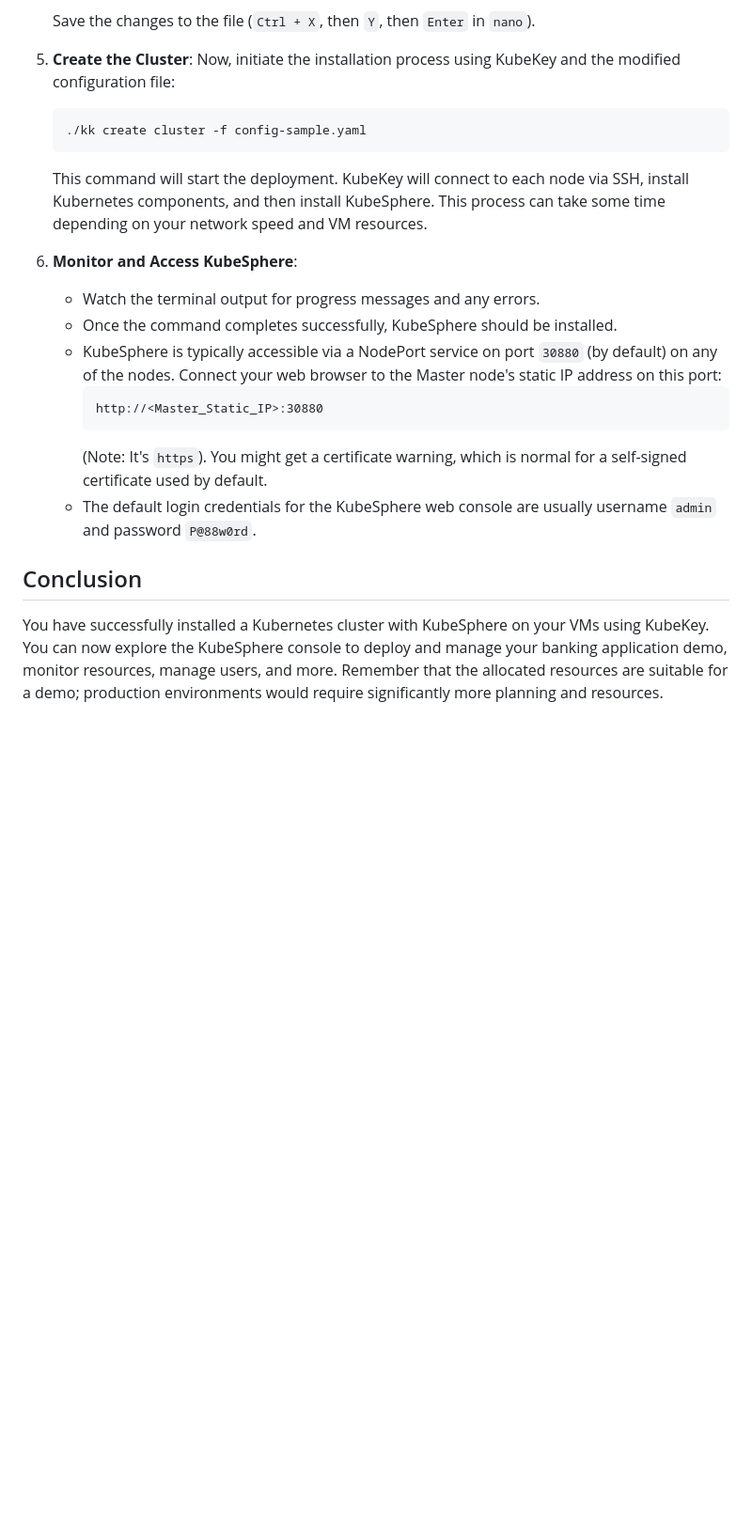
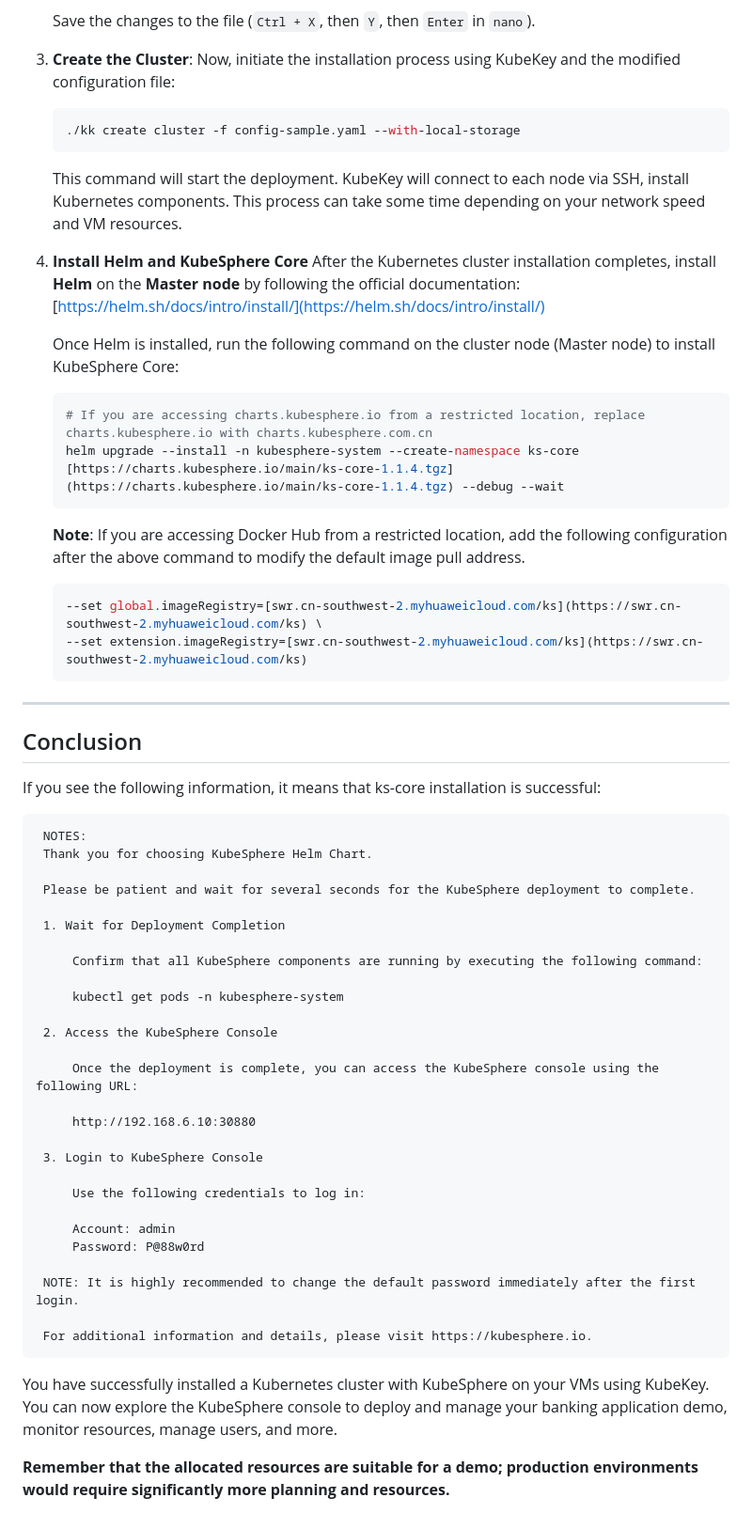
Before and after one commit to Vonrisen/mtd-cluster, a Markdown page: kubernetes_guide.md, the part around the change printed below. Shown: that part at 94% size. Drawn GitHub-style; blank space fills up the shorter version.

````diff
--- a/kubernetes_guide.md
+++ b/kubernetes_guide.md
@@ -113,22 +118,61 @@ KubeKey (`kk`) is a powerful command-line tool used to install Kubernetes cluste
 
     Save the changes to the file (`Ctrl + X`, then `Y`, then `Enter` in `nano`).
 
-5.  **Create the Cluster**: Now, initiate the installation process using KubeKey and the modified configuration file:
+3.  **Create the Cluster**: Now, initiate the installation process using KubeKey and the modified configuration file:
     ```bash
-    ./kk create cluster -f config-sample.yaml
+    ./kk create cluster -f config-sample.yaml --with-local-storage
     ```
-    This command will start the deployment. KubeKey will connect to each node via SSH, install Kubernetes components, and then install KubeSphere. This process can take some time depending on your network speed and VM resources.
+    This command will start the deployment. KubeKey will connect to each node via SSH, install Kubernetes components. This process can take some time depending on your network speed and VM resources.
 
-6.  **Monitor and Access KubeSphere**:
-    * Watch the terminal output for progress messages and any errors.
-    * Once the command completes successfully, KubeSphere should be installed.
-    * KubeSphere is typically accessible via a NodePort service on port `30880` (by default) on any of the nodes. Connect your web browser to the Master node's static IP address on this port:
-        ```
-        http://<Master_Static_IP>:30880
-        ```
-        (Note: It's `https`). You might get a certificate warning, which is normal for a self-signed certificate used by default.
-    * The default login credentials for the KubeSphere web console are usually username `admin` and password `P@88w0rd`.
+4.  **Install Helm and KubeSphere Core**
+    After the Kubernetes cluster installation completes, install **Helm** on the **Master node** by following the official documentation: [https://helm.sh/docs/intro/install/](https://helm.sh/docs/intro/install/)
+
+    Once Helm is installed, run the following command on the cluster node (Master node) to install KubeSphere Core:
+    ```bash
+    # If you are accessing charts.kubesphere.io from a restricted location, replace charts.kubesphere.io with charts.kubesphere.com.cn
+    helm upgrade --install -n kubesphere-system --create-namespace ks-core [https://charts.kubesphere.io/main/ks-core-1.1.4.tgz](https://charts.kubesphere.io/main/ks-core-1.1.4.tgz) --debug --wait
+    ```
+    **Note**: If you are accessing Docker Hub from a restricted location, add the following configuration after the above command to modify the default image pull address.
+    ```bash
+    --set global.imageRegistry=[swr.cn-southwest-2.myhuaweicloud.com/ks](https://swr.cn-southwest-2.myhuaweicloud.com/ks) \
+    --set extension.imageRegistry=[swr.cn-southwest-2.myhuaweicloud.com/ks](https://swr.cn-southwest-2.myhuaweicloud.com/ks)
+    ```
+
+---
 
 ## Conclusion
 
-You have successfully installed a Kubernetes cluster with KubeSphere on your VMs using KubeKey. You can now explore the KubeSphere console to deploy and manage your banking application demo, monitor resources, manage users, and more. Remember that the allocated resources are suitable for a demo; production environments would require significantly more planning and resources.
+If you see the following information, it means that ks-core installation is successful:
+   ```
+	NOTES:
+	Thank you for choosing KubeSphere Helm Chart.
+
+	Please be patient and wait for several seconds for the KubeSphere deployment to complete.
+
+	1. Wait for Deployment Completion
+
+		Confirm that all KubeSphere components are running by executing the following command:
+
+		kubectl get pods -n kubesphere-system
+
+	2. Access the KubeSphere Console
+
+		Once the deployment is complete, you can access the KubeSphere console using the following URL:
+
+		http://192.168.6.10:30880
+
+	3. Login to KubeSphere Console
+
+		Use the following credentials to log in:
+
+		Account: admin
+		Password: P@88w0rd
+
+	NOTE: It is highly recommended to change the default password immediately after the first login.
+
+	For additional information and details, please visit https://kubesphere.io.
+   ```
+
+You have successfully installed a Kubernetes cluster with KubeSphere on your VMs using KubeKey. You can now explore the KubeSphere console to deploy and manage your banking application demo, monitor resources, manage users, and more.
+
+**Remember that the allocated resources are suitable for a demo; production environments would require significantly more planning and resources.**
````
Also changed, not shown: other parts of kubernetes_guide.md (+20 -15 lines).
